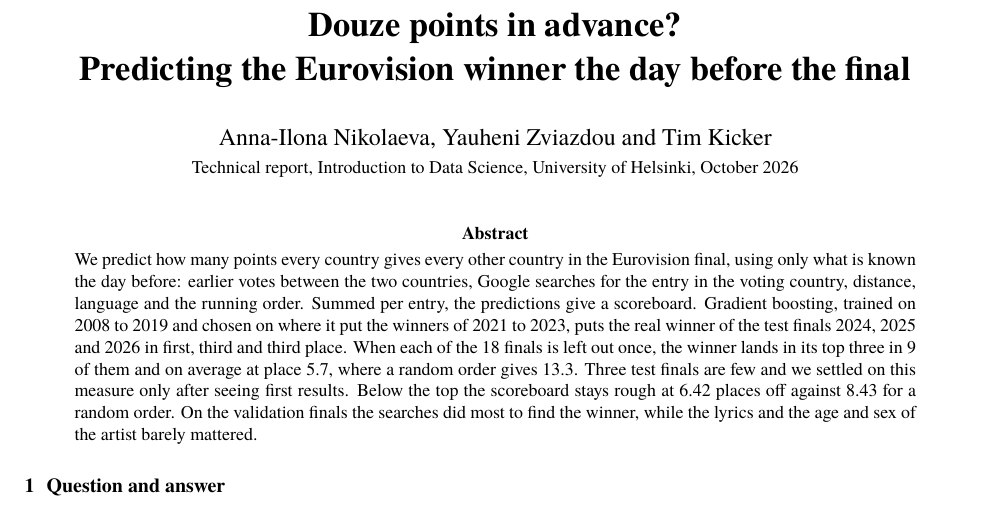
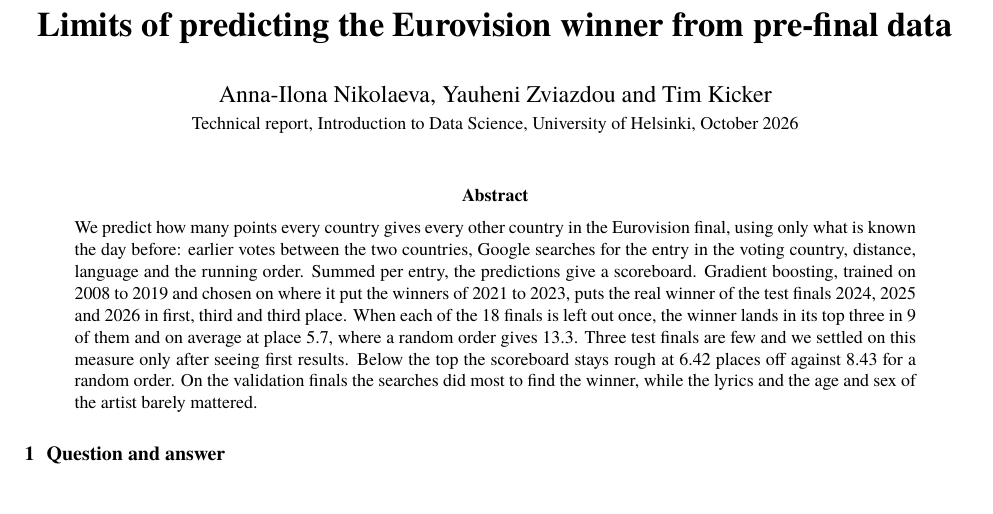
Before and after one commit to timkicker/esc-research, a LaTeX paper (report/technical-report.tex): part of page 1 of 5, cut at the place of the change. Compiled offline with XeLaTeX.

Commit message:
rename report title

```diff
--- a/report/technical-report.tex
+++ b/report/technical-report.tex
@@ -35,7 +35,7 @@
 \pgfplotstablegetelem{1}{winner_place}\of\chance\pgfmathsetmacro{\middletest}{\pgfplotsretval}
 \pgfplotstablegetelem{0}{winner_place}\of\chance\pgfmathsetmacro{\middleval}{\pgfplotsretval}
 
-\title{\vspace{-1.2cm}\textbf{Douze points in advance?\\ Predicting the Eurovision winner the day before the final}}
+\title{\vspace{-1.2cm}\textbf{Limits of predicting the Eurovision winner from pre-final data}}
 \author{Anna-Ilona Nikolaeva, Yauheni Zviazdou and Tim Kicker\\
 \small Technical report, Introduction to Data Science, University of Helsinki, October 2026}
 \date{}
```
Also changed, not shown: report/technical-report.pdf.
